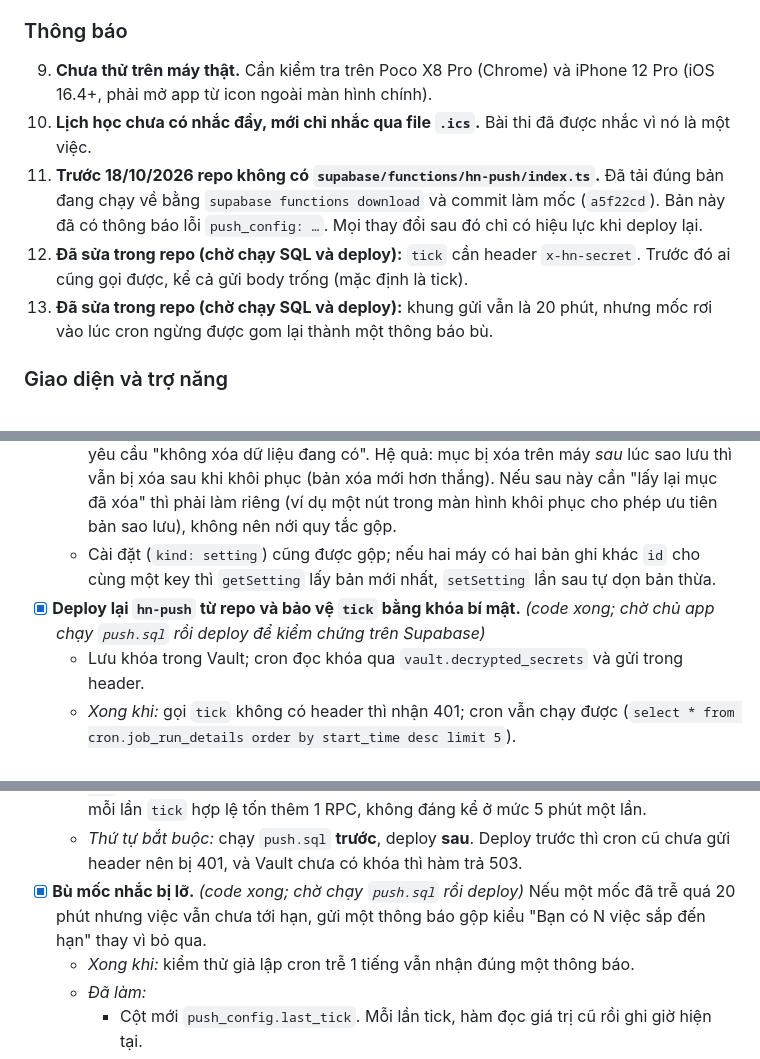
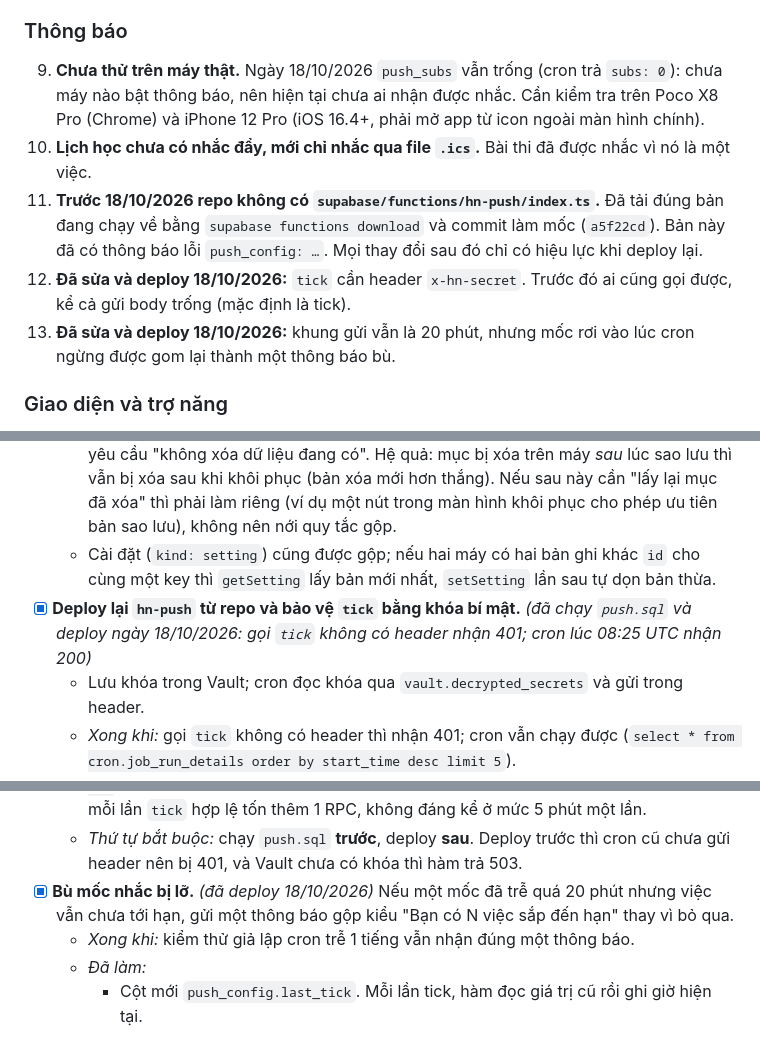
Before and after one commit to quochuy2729/hom-nay, a Markdown page: analysis.md, 3 parts joined by grey strips. GitHub-like rendering.

Commit message:
analysis: hn-push đã deploy, tick có khóa và cron chạy được
Co-Authored-By: Claude Opus 5.5 (1M context) <noreply@anthropic.com>

```diff
--- a/analysis.md
+++ b/analysis.md
@@ -60,11 +60,11 @@ Tài liệu này mô tả app đang như thế nào, chỗ nào còn yếu và n
 8. **Đã sửa ở 2.3.0:** sao lưu và khôi phục JSON. Trước đó đã có nút "Xuất file / Nhập file" nhưng nhập không kiểm tra dữ liệu (id không phải uuid sẽ làm hỏng cả lô `hn_push`, ngày sai làm dừng giữa chừng khi `db` đã bị sửa một nửa), và chọn lại cùng một file lần hai thì không có gì xảy ra vì ô chọn file không được xóa giá trị.
 
 ### Thông báo
-9. **Chưa thử trên máy thật.** Cần kiểm tra trên Poco X8 Pro (Chrome) và iPhone 12 Pro (iOS 16.4+, phải mở app từ icon ngoài màn hình chính).
+9. **Chưa thử trên máy thật.** Ngày 18/10/2026 `push_subs` vẫn trống (cron trả `subs: 0`): chưa máy nào bật thông báo, nên hiện tại chưa ai nhận được nhắc. Cần kiểm tra trên Poco X8 Pro (Chrome) và iPhone 12 Pro (iOS 16.4+, phải mở app từ icon ngoài màn hình chính).
 10. **Lịch học chưa có nhắc đẩy, mới chỉ nhắc qua file `.ics`.** Bài thi đã được nhắc vì nó là một việc.
 11. **Trước 18/10/2026 repo không có `supabase/functions/hn-push/index.ts`.** Đã tải đúng bản đang chạy về bằng `supabase functions download` và commit làm mốc (`a5f22cd`). Bản này đã có thông báo lỗi `push_config: …`. Mọi thay đổi sau đó chỉ có hiệu lực khi deploy lại.
-12. **Đã sửa trong repo (chờ chạy SQL và deploy):** `tick` cần header `x-hn-secret`. Trước đó ai cũng gọi được, kể cả gửi body trống (mặc định là tick).
-13. **Đã sửa trong repo (chờ chạy SQL và deploy):** khung gửi vẫn là 20 phút, nhưng mốc rơi vào lúc cron ngừng được gom lại thành một thông báo bù.
+12. **Đã sửa và deploy 18/10/2026:** `tick` cần header `x-hn-secret`. Trước đó ai cũng gọi được, kể cả gửi body trống (mặc định là tick).
+13. **Đã sửa và deploy 18/10/2026:** khung gửi vẫn là 20 phút, nhưng mốc rơi vào lúc cron ngừng được gom lại thành một thông báo bù.
 
 ### Giao diện và trợ năng
 14. **Một số dòng bấm được đang là `div`, chưa phải `button`, nên không dùng được bằng bàn phím hay trình đọc màn hình.** Ví dụ: dòng trong chương trình ngày (`.ag`), một số thẻ (`.tap`).
@@ -86,7 +86,7 @@ Tài liệu này mô tả app đang như thế nào, chỗ nào còn yếu và n
   - *Đã làm (2.3.0):* `mergeBackup(json)` kiểm tra hết rồi mới ghi; giữ nguyên `id` và `updated_at` của bản sao lưu nên nhập lại không sinh bản trùng và server (`hn_push` chỉ nhận bản mới hơn) xử lý giống hệt máy. Kiểm thử trong `tests/smoke.py` (mục "sao lưu và khôi phục JSON").
   - *Đánh đổi:* file sao lưu không chứa bản đã xóa và khi nhập cũng bỏ qua lệnh xóa, đúng yêu cầu "không xóa dữ liệu đang có". Hệ quả: mục bị xóa trên máy *sau* lúc sao lưu thì vẫn bị xóa sau khi khôi phục (bản xóa mới hơn thắng). Nếu sau này cần "lấy lại mục đã xóa" thì phải làm riêng (ví dụ một nút trong màn hình khôi phục cho phép ưu tiên bản sao lưu), không nên nới quy tắc gộp.
   - Cài đặt (`kind: setting`) cũng được gộp; nếu hai máy có hai bản ghi khác `id` cho cùng một key thì `getSetting` lấy bản mới nhất, `setSetting` lần sau tự dọn bản thừa.
-- [x] **Deploy lại `hn-push` từ repo và bảo vệ `tick` bằng khóa bí mật.** *(code xong; chờ chủ app chạy `push.sql` rồi deploy để kiểm chứng trên Supabase)*
+- [x] **Deploy lại `hn-push` từ repo và bảo vệ `tick` bằng khóa bí mật.** *(đã chạy `push.sql` và deploy ngày 18/10/2026: gọi `tick` không có header nhận 401; cron lúc 08:25 UTC nhận 200)*
   - Lưu khóa trong Vault; cron đọc khóa qua `vault.decrypted_secrets` và gửi trong header.
   - *Xong khi:* gọi `tick` không có header thì nhận 401; cron vẫn chạy được (`select * from cron.job_run_details order by start_time desc limit 5`).
   - *Đã làm:*
@@ -97,7 +97,7 @@ Tài liệu này mô tả app đang như thế nào, chỗ nào còn yếu và n
     - Kiểm thử: `tests/push_test.mjs` nạp nguyên `index.ts` vào Node với Supabase giả. `smoke.py` tự gọi file này.
   - *Đánh đổi:* chọn hỏi database thay vì đặt thêm Edge Function secret (`supabase secrets set`), để khóa chỉ nằm một chỗ (Vault) và đổi khóa không cần deploy lại. Cái giá là mỗi lần `tick` hợp lệ tốn thêm 1 RPC, không đáng kể ở mức 5 phút một lần.
   - *Thứ tự bắt buộc:* chạy `push.sql` **trước**, deploy **sau**. Deploy trước thì cron cũ chưa gửi header nên bị 401, và Vault chưa có khóa thì hàm trả 503.
-- [x] **Bù mốc nhắc bị lỡ.** *(code xong; chờ chạy `push.sql` rồi deploy)* Nếu một mốc đã trễ quá 20 phút nhưng việc vẫn chưa tới hạn, gửi một thông báo gộp kiểu "Bạn có N việc sắp đến hạn" thay vì bỏ qua.
+- [x] **Bù mốc nhắc bị lỡ.** *(đã deploy 18/10/2026)* Nếu một mốc đã trễ quá 20 phút nhưng việc vẫn chưa tới hạn, gửi một thông báo gộp kiểu "Bạn có N việc sắp đến hạn" thay vì bỏ qua.
   - *Xong khi:* kiểm thử giả lập cron trễ 1 tiếng vẫn nhận đúng một thông báo.
   - *Đã làm:*
     - Cột mới `push_config.last_tick`. Mỗi lần tick, hàm đọc giá trị cũ rồi ghi giờ hiện tại.
```
